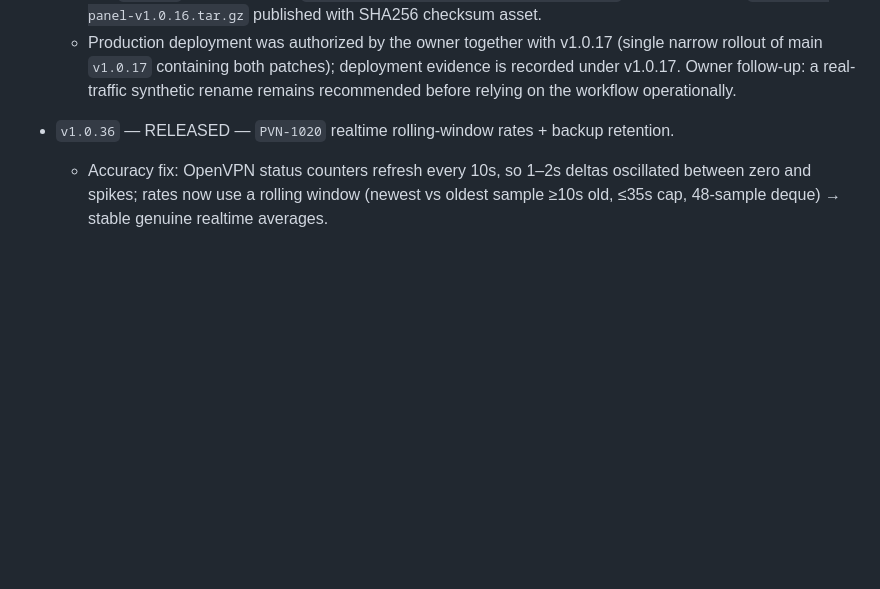
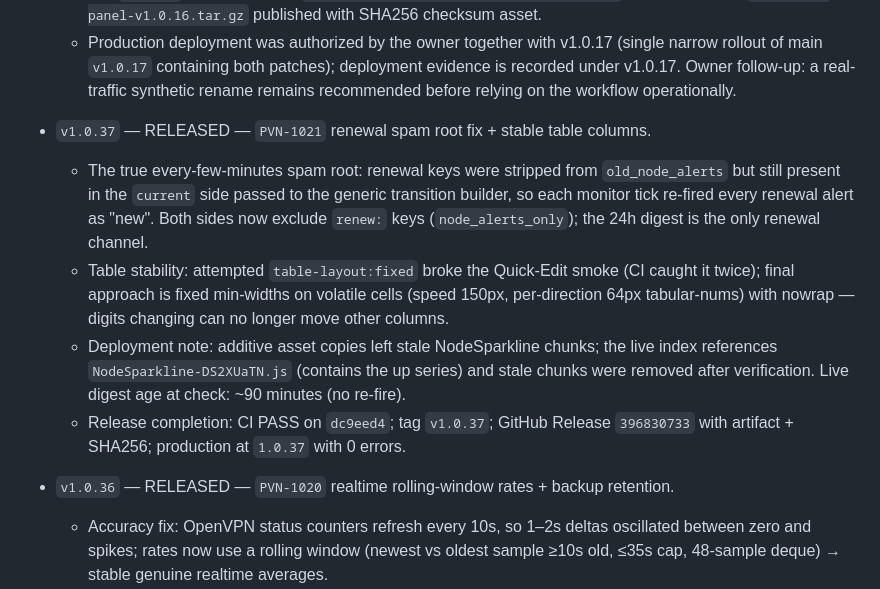
Before and after one commit to DashSaman/OV-PvNetwork, a Markdown page: AGENTS.md, the part around the change. Drawn GitHub-style; blank space fills up the shorter version.

Commit message:
docs: record v1.0.37 production evidence

```diff
--- a/AGENTS.md
+++ b/AGENTS.md
@@ -222,6 +222,12 @@ Before implementation, record the task and target release here **and commit/push
   - Hotfixes during candidate hardening: legacy Node upgrade with rename identity route and legacy Node import without trailing comma (both CI-verified before merge).
   - Tag `v1.0.16` points at merge `ac8db0cead35241d653d6b58eb995f9b92ca84ca`. Release artifact `pvnetwork-panel-v1.0.16.tar.gz` published with SHA256 checksum asset.
   - Production deployment was authorized by the owner together with v1.0.17 (single narrow rollout of main `v1.0.17` containing both patches); deployment evidence is recorded under v1.0.17. Owner follow-up: a real-traffic synthetic rename remains recommended before relying on the workflow operationally.
+
+- `v1.0.37` — RELEASED — `PVN-1021` renewal spam root fix + stable table columns.
+  - The true every-few-minutes spam root: renewal keys were stripped from `old_node_alerts` but still present in the `current` side passed to the generic transition builder, so each monitor tick re-fired every renewal alert as "new". Both sides now exclude `renew:` keys (`node_alerts_only`); the 24h digest is the only renewal channel.
+  - Table stability: attempted `table-layout:fixed` broke the Quick-Edit smoke (CI caught it twice); final approach is fixed min-widths on volatile cells (speed 150px, per-direction 64px tabular-nums) with nowrap — digits changing can no longer move other columns.
+  - Deployment note: additive asset copies left stale NodeSparkline chunks; the live index references `NodeSparkline-DS2XUaTN.js` (contains the up series) and stale chunks were removed after verification. Live digest age at check: ~90 minutes (no re-fire).
+  - Release completion: CI PASS on `dc9eed4`; tag `v1.0.37`; GitHub Release `396830733` with artifact + SHA256; production at `1.0.37` with 0 errors.
 
 - `v1.0.36` — RELEASED — `PVN-1020` realtime rolling-window rates + backup retention.
   - Accuracy fix: OpenVPN status counters refresh every 10s, so 1–2s deltas oscillated between zero and spikes; rates now use a rolling window (newest vs oldest sample ≥10s old, ≤35s cap, 48-sample deque) → stable genuine realtime averages.
```
